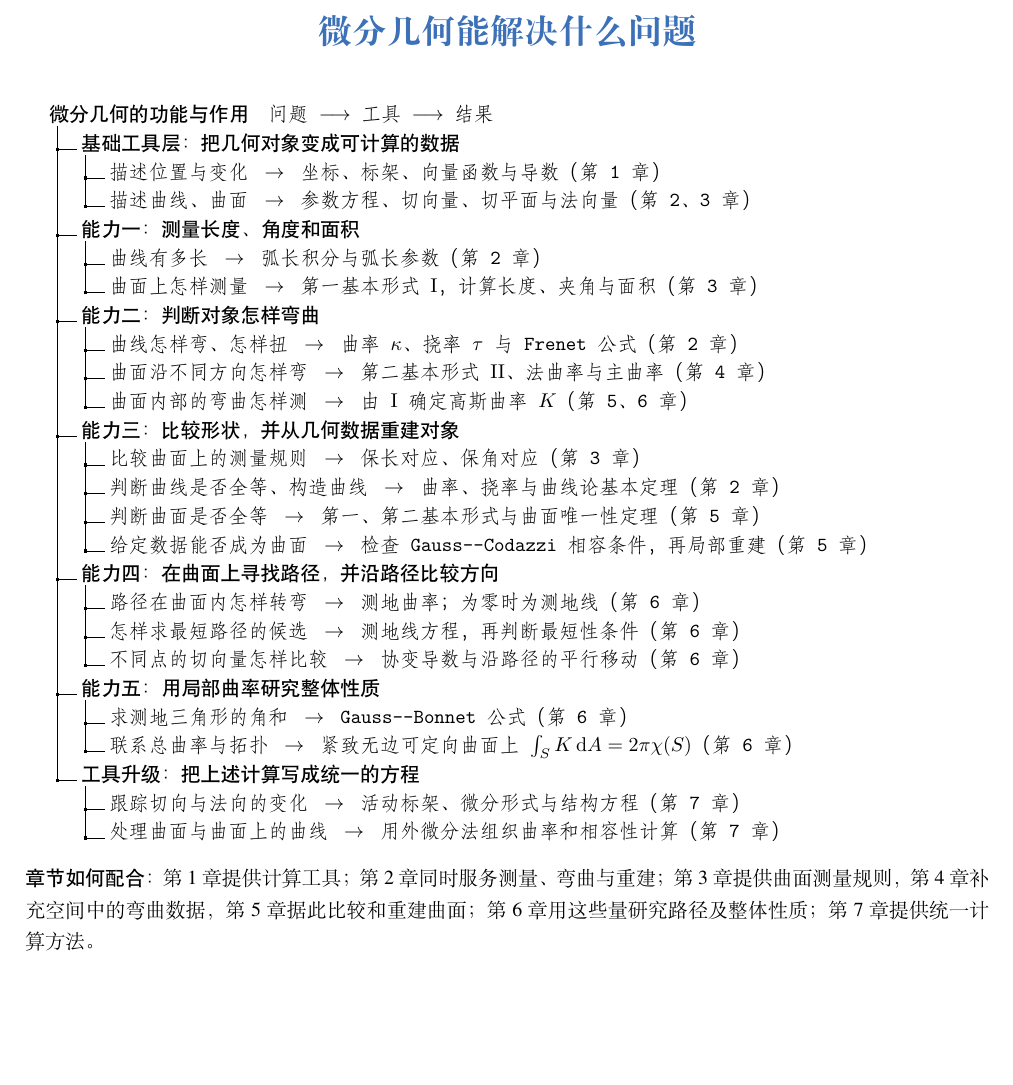
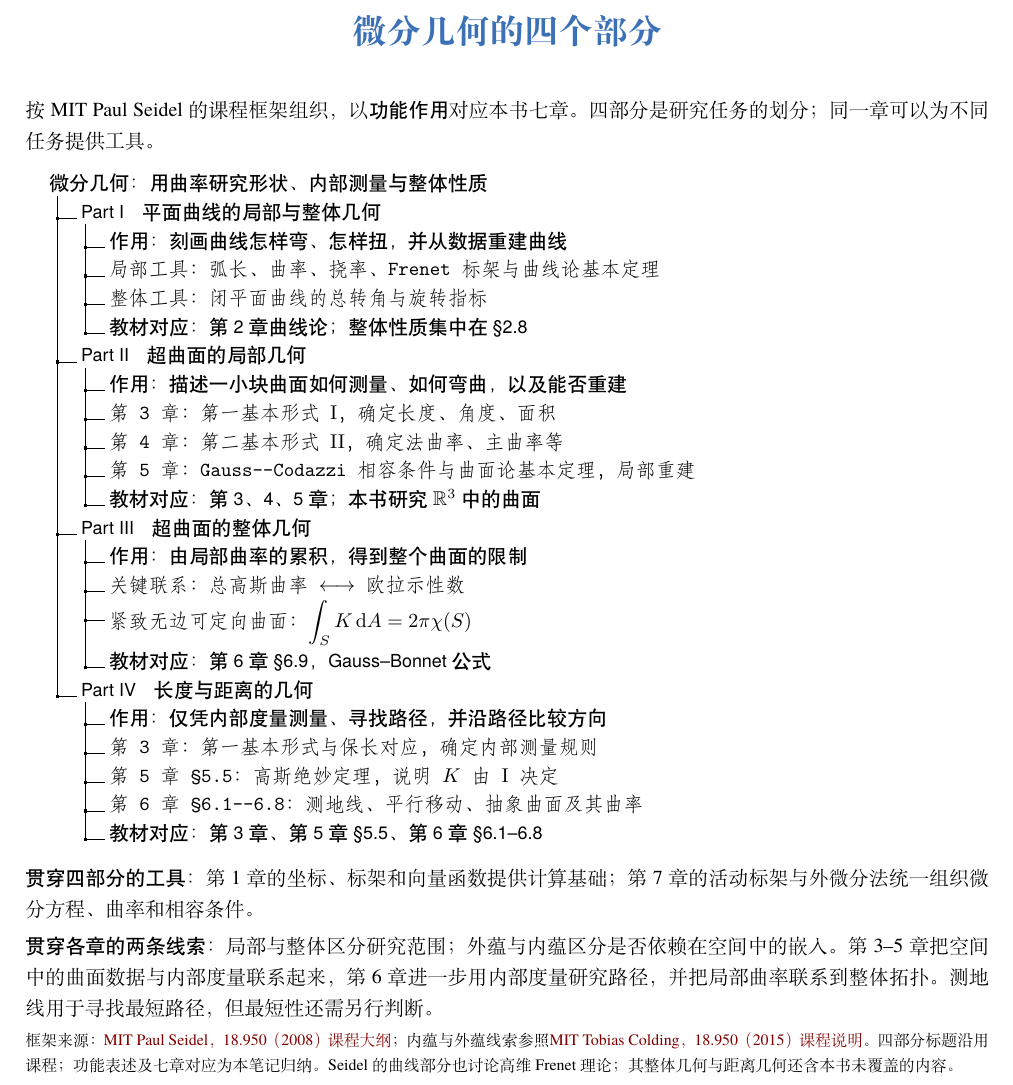
Before and after one commit to yangminggulab/dx-Differential-Geometry, a LaTeX book (main.tex, which reads 全书结构.tex): part of page 3 of 27, cut at the place of the change, the shorter picture padded with empty space. The pictures show the PDF file 微分几何前三章.pdf that the author committed with the source.

Commit message:
Map MIT differential geometry modules to textbook chapters

```diff
--- a/全书结构.tex
+++ b/全书结构.tex
@@ -1,43 +1,59 @@
-% 章节依据：陈维桓《微分几何》第2版 LaTeX 原文。
-% 仿照数理统计“期末笔记.tex”：按能力与功能组织，再列所用工具。
-% 能力分组是笔记的学习路线，并非教材原章名；同一章可服务多项任务。
-\chapter*{微分几何能解决什么问题}
-\addcontentsline{toc}{chapter}{微分几何能解决什么问题}
+% 四部分采用 MIT Paul Seidel 的 18.950（2008）课程大纲和讲义标题。
+% 功能表述、教材对应由东邪笔记归纳；依据陈维桓第2版 LaTeX 原文。
+% 继续使用数理统计的 dirtree 环境；不改变正文或作业内容。
+\chapter*{微分几何的四个部分}
+\addcontentsline{toc}{chapter}{微分几何的四个部分}
 
+\noindent 按 MIT Paul Seidel 的课程框架组织，以\textsf{功能作用}对应本书七章。
+四部分是研究任务的划分；同一章可以为不同任务提供工具。
+
+\vspace{0.7em}
 \begingroup
-\setstretch{1.10}
+\setstretch{1.12}
 \dirtree{%
-.1 \textsf{微分几何的功能与作用}\quad 问题 $\longrightarrow$ 工具 $\longrightarrow$ 结果.
-.2 \textsf{基础工具层：把几何对象变成可计算的数据}.
-.3 描述位置与变化 $\;\to\;$ 坐标、标架、向量函数与导数（第1章）.
-.3 描述曲线、曲面 $\;\to\;$ 参数方程、切向量、切平面与法向量（第2、3章）.
-.2 \textsf{能力一：测量长度、角度和面积}.
-.3 曲线有多长 $\;\to\;$ 弧长积分与弧长参数（第2章）.
-.3 曲面上怎样测量 $\;\to\;$ 第一基本形式 $\mathrm{I}$，计算长度、夹角与面积（第3章）.
-.2 \textsf{能力二：判断对象怎样弯曲}.
-.3 曲线怎样弯、怎样扭 $\;\to\;$ 曲率 $\kappa$、挠率 $\tau$ 与 Frenet 公式（第2章）.
-.3 曲面沿不同方向怎样弯 $\;\to\;$ 第二基本形式 $\mathrm{II}$、法曲率与主曲率（第4章）.
-.3 曲面内部的弯曲怎样测 $\;\to\;$ 由 $\mathrm{I}$ 确定高斯曲率 $K$（第5、6章）.
-.2 \textsf{能力三：比较形状，并从几何数据重建对象}.
-.3 比较曲面上的测量规则 $\;\to\;$ 保长对应、保角对应（第3章）.
-.3 判断曲线是否全等、构造曲线 $\;\to\;$ 曲率、挠率与曲线论基本定理（第2章）.
-.3 判断曲面是否全等 $\;\to\;$ 第一、第二基本形式与曲面唯一性定理（第5章）.
-.3 给定数据能否成为曲面 $\;\to\;$ 检查 Gauss--Codazzi 相容条件，再局部重建（第5章）.
-.2 \textsf{能力四：在曲面上寻找路径，并沿路径比较方向}.
-.3 路径在曲面内怎样转弯 $\;\to\;$ 测地曲率；为零时为测地线（第6章）.
-.3 怎样求最短路径的候选 $\;\to\;$ 测地线方程，再判断最短性条件（第6章）.
-.3 不同点的切向量怎样比较 $\;\to\;$ 协变导数与沿路径的平行移动（第6章）.
-.2 \textsf{能力五：用局部曲率研究整体性质}.
-.3 求测地三角形的角和 $\;\to\;$ Gauss--Bonnet 公式（第6章）.
-.3 联系总曲率与拓扑 $\;\to\;$ 紧致无边可定向曲面上 $\int_S K\,\dd A=2\pi\chi(S)$（第6章）.
-.2 \textsf{工具升级：把上述计算写成统一的方程}.
-.3 跟踪切向与法向的变化 $\;\to\;$ 活动标架、微分形式与结构方程（第7章）.
-.3 处理曲面与曲面上的曲线 $\;\to\;$ 用外微分法组织曲率和相容性计算（第7章）.
+.1 \textsf{微分几何：用曲率研究形状、内部测量与整体性质}.
+.2 \textsf{Part I\quad 平面曲线的局部与整体几何}.
+.3 \textsf{作用：刻画曲线怎样弯、怎样扭，并从数据重建曲线}.
+.3 局部工具：弧长、曲率、挠率、Frenet 标架与曲线论基本定理.
+.3 整体工具：闭平面曲线的总转角与旋转指标.
+.3 \textsf{教材对应：第2章曲线论；整体性质集中在 \S2.8}.
+.2 \textsf{Part II\quad 超曲面的局部几何}.
+.3 \textsf{作用：描述一小块曲面如何测量、如何弯曲，以及能否重建}.
+.3 第3章：第一基本形式 $\mathrm{I}$，确定长度、角度、面积.
+.3 第4章：第二基本形式 $\mathrm{II}$，确定法曲率、主曲率等.
+.3 第5章：Gauss--Codazzi 相容条件与曲面论基本定理，局部重建.
+.3 \textsf{教材对应：第3、4、5章；本书研究 $\R^3$ 中的曲面}.
+.2 \textsf{Part III\quad 超曲面的整体几何}.
+.3 \textsf{作用：由局部曲率的累积，得到整个曲面的限制}.
+.3 关键联系：总高斯曲率 $\longleftrightarrow$ 欧拉示性数.
+.3 紧致无边可定向曲面：$\displaystyle\int_S K\,\dd A=2\pi\chi(S)$.
+.3 \textsf{教材对应：第6章 \S6.9，Gauss--Bonnet 公式}.
+.2 \textsf{Part IV\quad 长度与距离的几何}.
+.3 \textsf{作用：仅凭内部度量测量、寻找路径，并沿路径比较方向}.
+.3 第3章：第一基本形式与保长对应，确定内部测量规则.
+.3 第5章 \S5.5：高斯绝妙定理，说明 $K$ 由 $\mathrm{I}$ 决定.
+.3 第6章 \S6.1--6.8：测地线、平行移动、抽象曲面及其曲率.
+.3 \textsf{教材对应：第3章、第5章 \S5.5、第6章 \S6.1--6.8}.
 }
 \endgroup
 
-\vspace{0.8em}
-\noindent\textsf{章节如何配合：}
-第1章提供计算工具；第2章同时服务测量、弯曲与重建；
-第3章提供曲面测量规则，第4章补充空间中的弯曲数据，第5章据此比较和重建曲面；
-第6章用这些量研究路径及整体性质；第7章提供统一计算方法。
+\vspace{0.7em}
+\noindent\textsf{贯穿四部分的工具：}
+第1章的坐标、标架和向量函数提供计算基础；第7章的活动标架与外微分法
+统一组织微分方程、曲率和相容条件。
+
+\smallskip
+\noindent\textsf{贯穿各章的两条线索：}
+局部与整体区分研究范围；外蕴与内蕴区分是否依赖在空间中的嵌入。
+第3--5章把空间中的曲面数据与内部度量联系起来，
+第6章进一步用内部度量研究路径，并把局部曲率联系到整体拓扑。
+测地线用于寻找最短路径，但最短性还需另行判断。
+
+\smallskip
+\begingroup
+\footnotesize\noindent
+框架来源：\href{https://ocw.mit.edu/courses/18-950-differential-geometry-fall-2008/pages/syllabus/}{MIT Paul Seidel，18.950（2008）课程大纲}；
+内蕴与外蕴线索参照\href{https://math.mit.edu/classes/18.950/2015sp/index.html}{MIT Tobias Colding，18.950（2015）课程说明}。
+四部分标题沿用课程；功能表述及七章对应为本笔记归纳。
+Seidel 的曲线部分也讨论高维 Frenet 理论；其整体几何与距离几何还含本书未覆盖的内容。
+\par\endgroup
```
Also changed, not shown: README.md, images/微分几何四部分对应图.png (added), 微分几何前三章.pdf.
